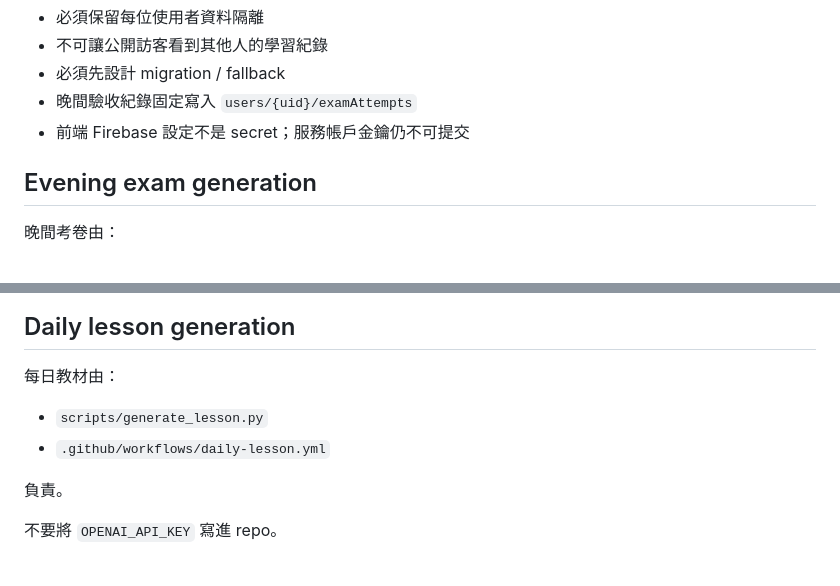
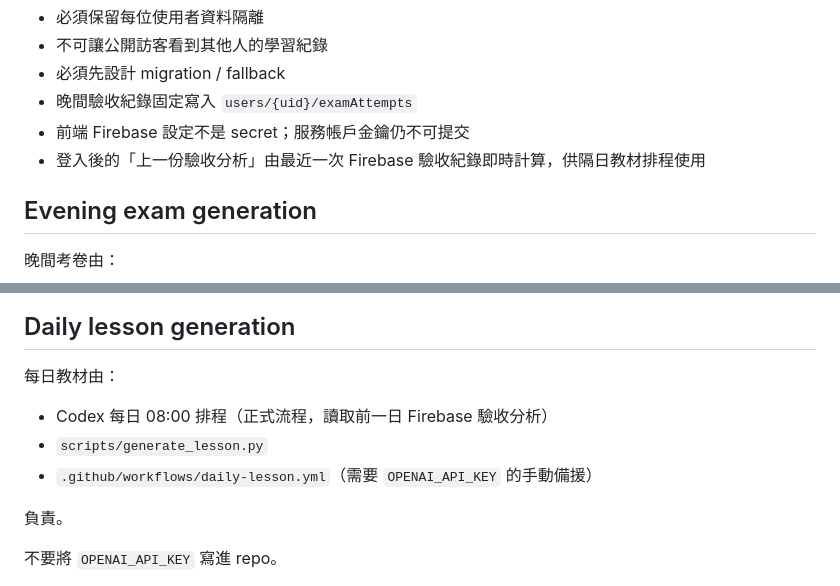
Before and after one commit to deco0926/jpt-study, a Markdown page: AGENTS.md, 2 parts joined by grey strips. Drawn GitHub-style.

Commit message:
Document adaptive morning lesson flow

```diff
--- a/AGENTS.md
+++ b/AGENTS.md
@@ -138,6 +138,7 @@ Firebase / 後端同步規則：
 - 必須先設計 migration / fallback
 - 晚間驗收紀錄固定寫入 `users/{uid}/examAttempts`
 - 前端 Firebase 設定不是 secret；服務帳戶金鑰仍不可提交
+- 登入後的「上一份驗收分析」由最近一次 Firebase 驗收紀錄即時計算，供隔日教材排程使用
 
 ## Evening exam generation
 
@@ -153,8 +154,9 @@ Firebase / 後端同步規則：
 
 每日教材由：
 
+- Codex 每日 08:00 排程（正式流程，讀取前一日 Firebase 驗收分析）
 - `scripts/generate_lesson.py`
-- `.github/workflows/daily-lesson.yml`
+- `.github/workflows/daily-lesson.yml`（需要 `OPENAI_API_KEY` 的手動備援）
 
 負責。
 
```
Also changed, not shown: PROJECT.md (+2 -2 lines).
